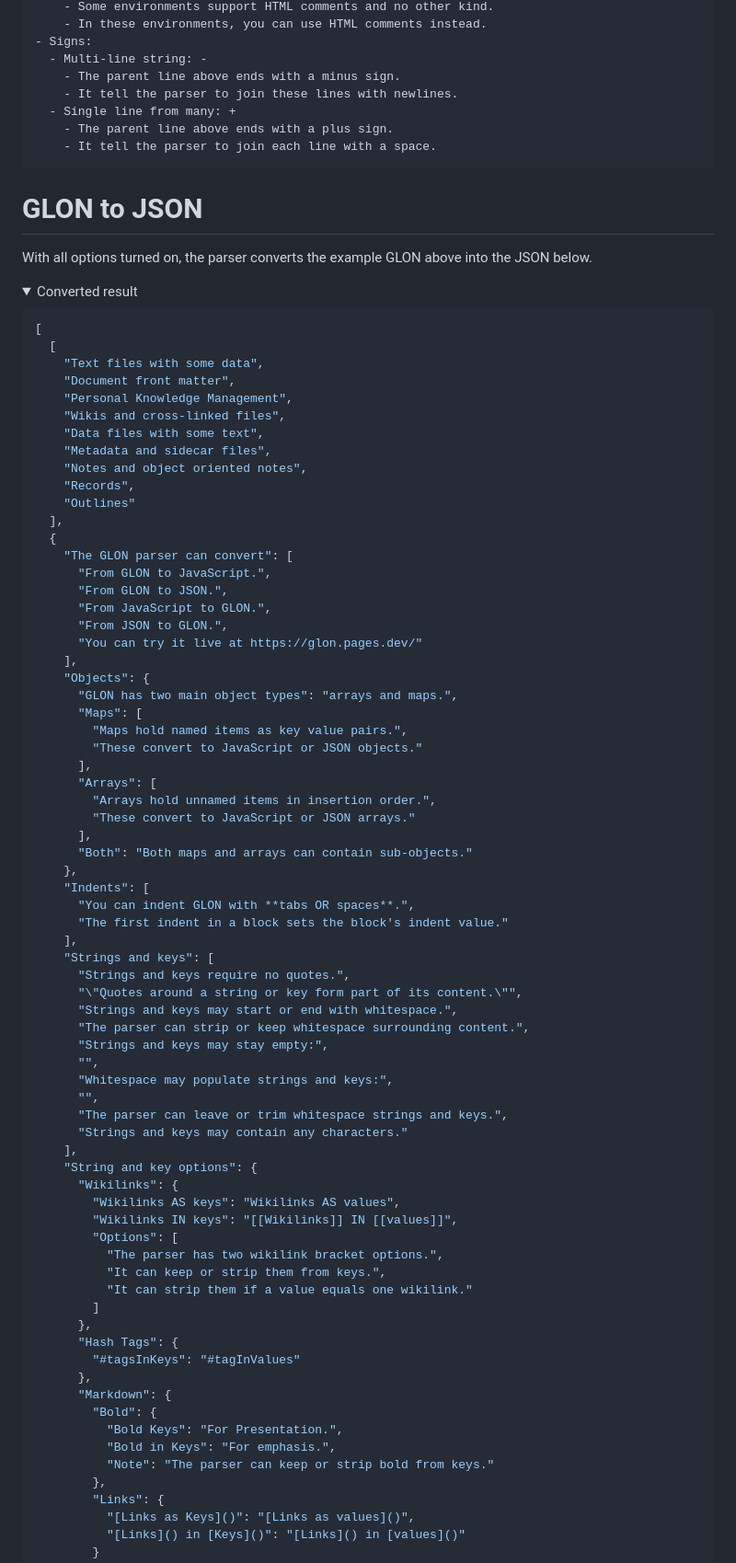
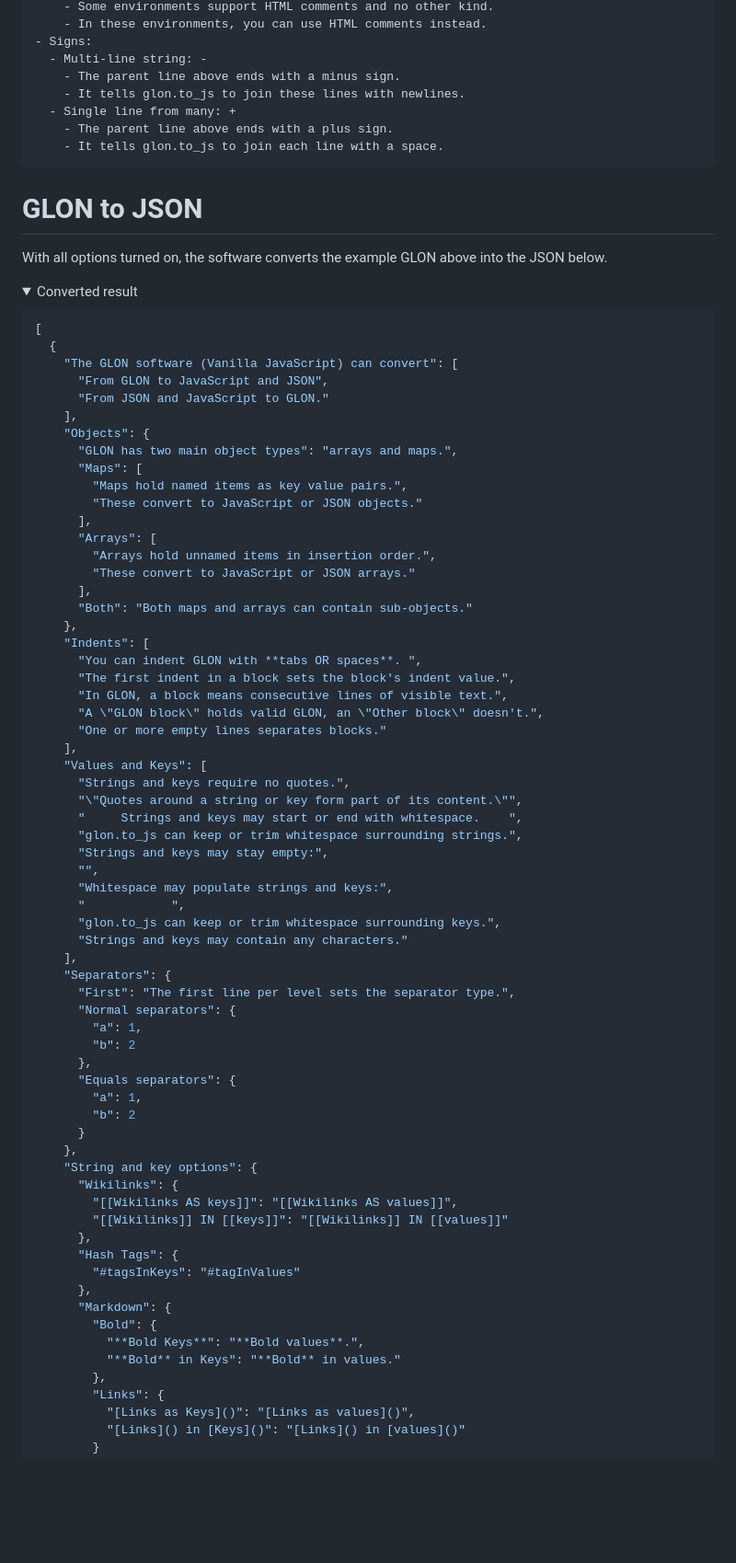
Before and after one commit to gregabbott/glon, a Markdown page: README.md, the part around the change printed below. Shown: that part at 92% size. Drawn GitHub-style; folded sections open; blank space fills up the shorter version.

````diff
--- a/README.md
+++ b/README.md
@@ -150,39 +137,25 @@ A block of GLON with indented items looks like an outline. The example below giv
 - Signs:
   - Multi-line string: -
     - The parent line above ends with a minus sign.
-    - It tell the parser to join these lines with newlines.
+    - It tells glon.to_js to join these lines with newlines.
   - Single line from many: +
     - The parent line above ends with a plus sign.
-    - It tell the parser to join each line with a space.
+    - It tells glon.to_js to join each line with a space.
 ```
 </details>
 
 # GLON to JSON
-With all options turned on, the parser converts the example GLON above into the JSON below.
+With all options turned on, the software converts the example GLON above into the JSON below.
 
 <details>
 <summary>Converted result</summary>
 
 ```json
 [
-  [
-    "Text files with some data",
-    "Document front matter",
-    "Personal Knowledge Management",
-    "Wikis and cross-linked files",
-    "Data files with some text",
-    "Metadata and sidecar files",
-    "Notes and object oriented notes",
-    "Records",
-    "Outlines"
-  ],
   {
-    "The GLON parser can convert": [
-      "From GLON to JavaScript.",
-      "From GLON to JSON.",
-      "From JavaScript to GLON.",
-      "From JSON to GLON.",
-      "You can try it live at https://glon.pages.dev/"
+    "The GLON software (Vanilla JavaScript) can convert": [
+      "From GLON to JavaScript and JSON",
+      "From JSON and JavaScript to GLON."
     ],
     "Objects": {
       "GLON has two main object types": "arrays and maps.",
@@ -197,39 +170,47 @@ With all options turned on, the parser converts the example GLON above into the
       "Both": "Both maps and arrays can contain sub-objects."
     },
     "Indents": [
-      "You can indent GLON with **tabs OR spaces**.",
-      "The first indent in a block sets the block's indent value."
+      "You can indent GLON with **tabs OR spaces**. ",
+      "The first indent in a block sets the block's indent value.",
+      "In GLON, a block means consecutive lines of visible text.",
+      "A \"GLON block\" holds valid GLON, an \"Other block\" doesn't.",
+      "One or more empty lines separates blocks."
     ],
-    "Strings and keys": [
+    "Values and Keys": [
       "Strings and keys require no quotes.",
       "\"Quotes around a string or key form part of its content.\"",
-      "Strings and keys may start or end with whitespace.",
-      "The parser can strip or keep whitespace surrounding content.",
+      "     Strings and keys may start or end with whitespace.    ",
+      "glon.to_js can keep or trim whitespace surrounding strings.",
       "Strings and keys may stay empty:",
       "",
       "Whitespace may populate strings and keys:",
-      "",
-      "The parser can leave or trim whitespace strings and keys.",
+      "            ",
+      "glon.to_js can keep or trim whitespace surrounding keys.",
       "Strings and keys may contain any characters."
     ],
+    "Separators": {
+      "First": "The first line per level sets the separator type.",
+      "Normal separators": {
+        "a": 1,
+        "b": 2
+      },
+      "Equals separators": {
+        "a": 1,
+        "b": 2
+      }
+    },
     "String and key options": {
       "Wikilinks": {
-        "Wikilinks AS keys": "Wikilinks AS values",
-        "Wikilinks IN keys": "[[Wikilinks]] IN [[values]]",
-        "Options": [
-          "The parser has two wikilink bracket options.",
-          "It can keep or strip them from keys.",
-          "It can strip them if a value equals one wikilink."
-        ]
+        "[[Wikilinks AS keys]]": "[[Wikilinks AS values]]",
+        "[[Wikilinks]] IN [[keys]]": "[[Wikilinks]] IN [[values]]"
       },
       "Hash Tags": {
         "#tagsInKeys": "#tagInValues"
       },
       "Markdown": {
         "Bold": {
-          "Bold Keys": "For Presentation.",
-          "Bold in Keys": "For emphasis.",
-          "Note": "The parser can keep or strip bold from keys."
+          "**Bold Keys**": "**Bold values**.",
+          "**Bold** in Keys": "**Bold** in values."
         },
         "Links": {
           "[Links as Keys]()": "[Links as values]()",
````
Also changed, not shown: other parts of README.md (+55 -75 lines).
